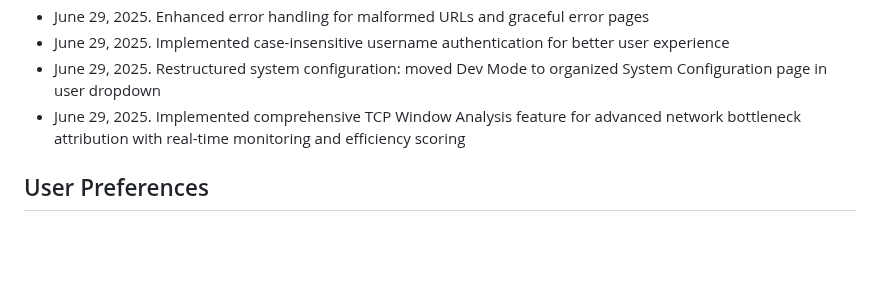
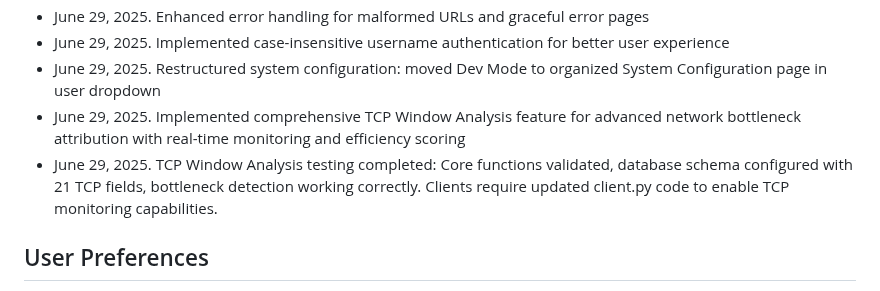
Before and after one commit to NetworkNerd1337/streamswarm, a Markdown page: replit.md, the part around the change. Drawn GitHub-style; blank space fills up the shorter version.

Commit message:
Inform users of the client update required for TCP Window Analysis
In replit.md, add a note that clients require updated client.py code to enable TCP monitoring capabilities.

Replit-Commit-Author: Agent
Replit-Commit-Session-Id: eb89f13a-6596-405a-8d6e-ccbc136b4d55
Replit-Commit-Screenshot-Url: https://storage.googleapis.com/screenshot-production-us-central1/1c754f36-836a-415b-9318-899ca81361e5/95328833-b06c-4bfa-9833-0bf5156fa028.jpg

```diff
--- a/replit.md
+++ b/replit.md
@@ -113,6 +113,7 @@ The system follows a distributed client-server model with the following key comp
 - June 29, 2025. Implemented case-insensitive username authentication for better user experience
 - June 29, 2025. Restructured system configuration: moved Dev Mode to organized System Configuration page in user dropdown
 - June 29, 2025. Implemented comprehensive TCP Window Analysis feature for advanced network bottleneck attribution with real-time monitoring and efficiency scoring
+- June 29, 2025. TCP Window Analysis testing completed: Core functions validated, database schema configured with 21 TCP fields, bottleneck detection working correctly. Clients require updated client.py code to enable TCP monitoring capabilities.
 
 ## User Preferences
 
```
